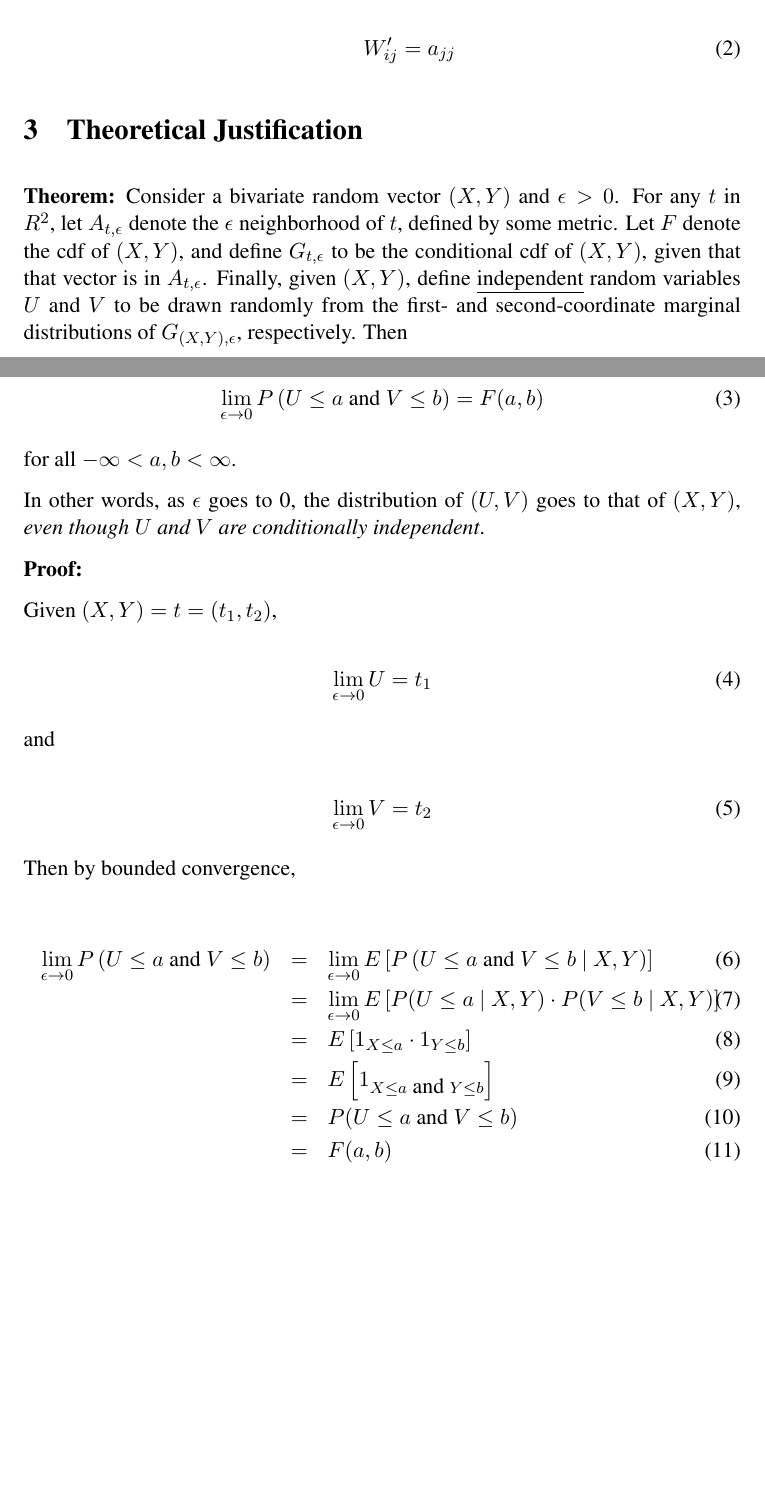
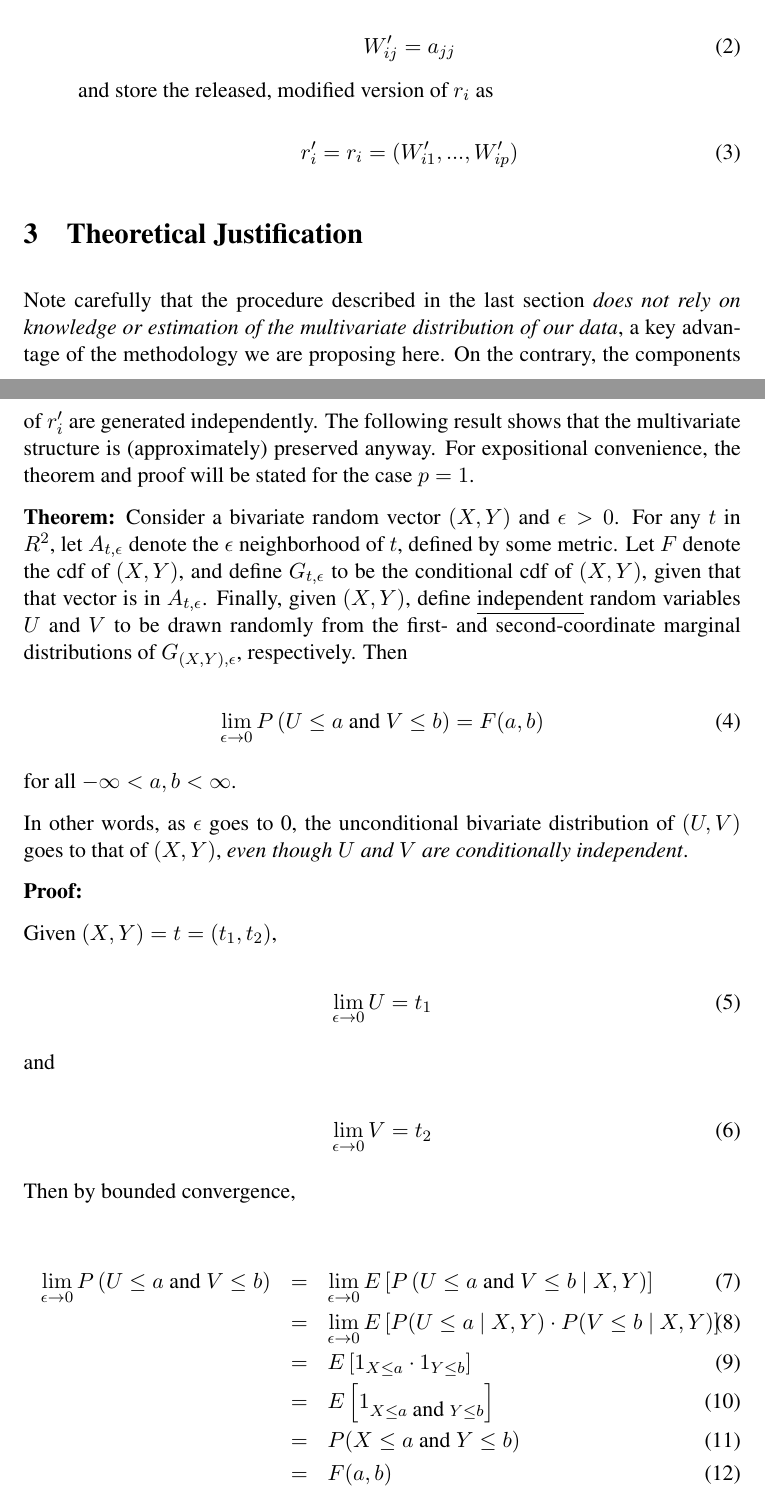
Before and after one commit to matloff/statdb, a LaTeX paper (Outline.tex): two parts of pages 3 and 4 of 11, joined at a grey line, cut so that both start at the same text, the shorter picture padded with empty space. Compiled offline with pdfLaTeX.

Commit message:
improving the exposition

```diff
--- a/Outline.tex
+++ b/Outline.tex
@@ -146,9 +146,24 @@ from $S$, resulting in values $a_{km}, k = 1,...,p, m = 1,...,p$.
 W'_{ij} = a_{jj}
 \end{equation}
 
+and store the released, modified version of $r_i$ as
+
+\begin{equation}
+r_i' =
+r_i = (W_{i1}',...,W_{ip}')
+\end{equation}
+
 \end{itemize}
 
 \section{Theoretical Justification}
+
+Note carefully that the procedure described in the last section {\it
+does not rely on knowledge or estimation of the multivariate
+distribution of our data}, a key advantage of the methodology we are
+proposing here.  On the contrary, the components of $r_i'$ are generated
+independently.  The following result shows that the multivariate
+structure is (approximately) preserved anyway.  For expositional
+convenience, the theorem and proof will be stated for the case $p = 1$.
 
 {\bf Theorem:}  Consider a bivariate random vector $(X,Y)$ and $\epsilon >
 0$.  For any $t$ in $R^2$, let $A_{t,\epsilon}$ denote the $\epsilon$
@@ -171,9 +186,9 @@ U \leq a \textrm{ and } V \leq b
 
 for all $-\infty < a,b < \infty$.
 
-In other words, as $\epsilon$ goes to 0, the distribution of $(U,V)$
-goes to that of $(X,Y)$, {\it even though $U$ and $V$ are conditionally
-independent}.
+In other words, as $\epsilon$ goes to 0, the unconditional bivariate
+distribution of $(U,V)$ goes to that of $(X,Y)$, {\it even though $U$
+and $V$ are conditionally independent}.
 
 {\bf Proof:}
 
@@ -219,7 +234,7 @@ P(V \leq b ~|~ X,Y )
 &=& E \left [
 1_{X \leq a \textrm{ and } Y \leq b}
 \right ] \\
-&=& P(U \leq a \textrm{ and } V \leq b) \\
+&=& P(X \leq a \textrm{ and } Y \leq b) \\
 &=& F(a,b)
 \end{eqnarray}
 
```
Also changed, not shown: Outline.pdf.
